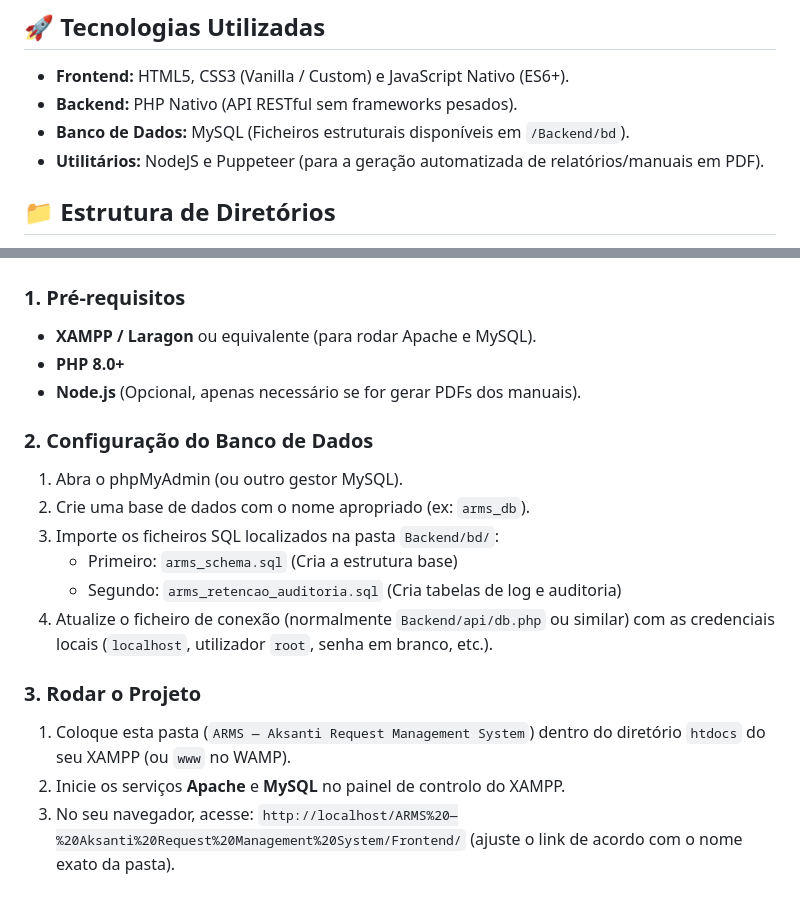
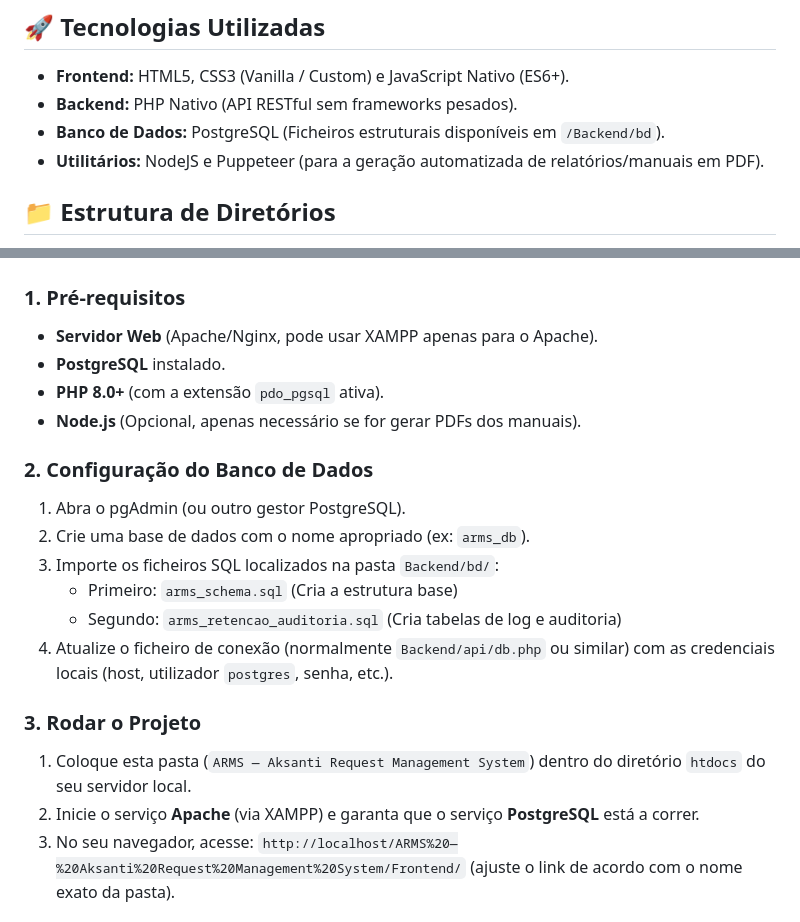
Before and after one commit to Abeldengue99/ARMS, a Markdown page: README.md, 2 parts joined by grey strips. Drawn GitHub-style.

Commit message:
docs: atualizar menção de MySQL para PostgreSQL no README

```diff
--- a/README.md
+++ b/README.md
@@ -6,7 +6,7 @@ O **ARMS (Aksanti Request Management System)** é um sistema web desenvolvido pa
 ## 🚀 Tecnologias Utilizadas
 - **Frontend:** HTML5, CSS3 (Vanilla / Custom) e JavaScript Nativo (ES6+).
 - **Backend:** PHP Nativo (API RESTful sem frameworks pesados).
-- **Banco de Dados:** MySQL (Ficheiros estruturais disponíveis em `/Backend/bd`).
+- **Banco de Dados:** PostgreSQL (Ficheiros estruturais disponíveis em `/Backend/bd`).
 - **Utilitários:** NodeJS e Puppeteer (para a geração automatizada de relatórios/manuais em PDF).
 
 ## 📁 Estrutura de Diretórios
@@ -29,21 +29,22 @@ O repositório está organizado de forma a separar claramente a lógica de apres
 ## ⚙️ Como Instalar e Rodar Localmente (Ambiente de Desenvolvimento)
 
 ### 1. Pré-requisitos
-- **XAMPP / Laragon** ou equivalente (para rodar Apache e MySQL).
-- **PHP 8.0+**
+- **Servidor Web** (Apache/Nginx, pode usar XAMPP apenas para o Apache).
+- **PostgreSQL** instalado.
+- **PHP 8.0+** (com a extensão `pdo_pgsql` ativa).
 - **Node.js** (Opcional, apenas necessário se for gerar PDFs dos manuais).
 
 ### 2. Configuração do Banco de Dados
-1. Abra o phpMyAdmin (ou outro gestor MySQL).
+1. Abra o pgAdmin (ou outro gestor PostgreSQL).
 2. Crie uma base de dados com o nome apropriado (ex: `arms_db`).
 3. Importe os ficheiros SQL localizados na pasta `Backend/bd/`:
    - Primeiro: `arms_schema.sql` (Cria a estrutura base)
    - Segundo: `arms_retencao_auditoria.sql` (Cria tabelas de log e auditoria)
-4. Atualize o ficheiro de conexão (normalmente `Backend/api/db.php` ou similar) com as credenciais locais (`localhost`, utilizador `root`, senha em branco, etc.).
+4. Atualize o ficheiro de conexão (normalmente `Backend/api/db.php` ou similar) com as credenciais locais (host, utilizador `postgres`, senha, etc.).
 
 ### 3. Rodar o Projeto
-1. Coloque esta pasta (`ARMS — Aksanti Request Management System`) dentro do diretório `htdocs` do seu XAMPP (ou `www` no WAMP).
-2. Inicie os serviços **Apache** e **MySQL** no painel de controlo do XAMPP.
+1. Coloque esta pasta (`ARMS — Aksanti Request Management System`) dentro do diretório `htdocs` do seu servidor local.
+2. Inicie o serviço **Apache** (via XAMPP) e garanta que o serviço **PostgreSQL** está a correr.
 3. No seu navegador, acesse: `http://localhost/ARMS%20—%20Aksanti%20Request%20Management%20System/Frontend/` (ajuste o link de acordo com o nome exato da pasta).
 
 ### 4. Geração de PDF (Opcional)
```
